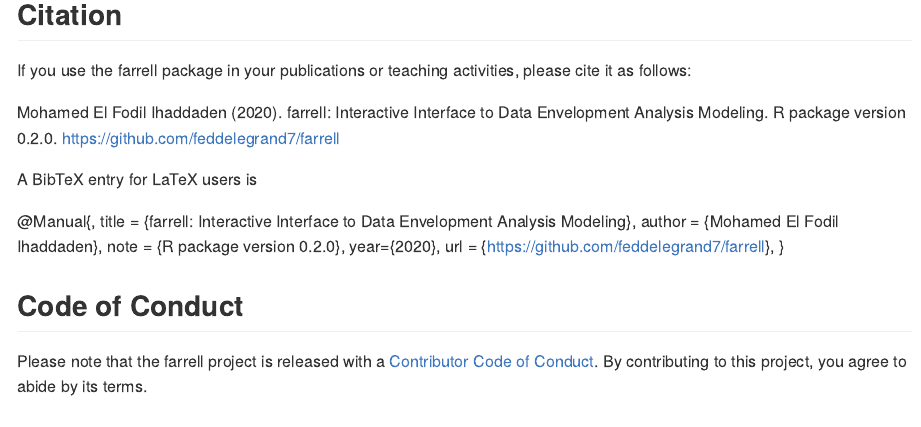
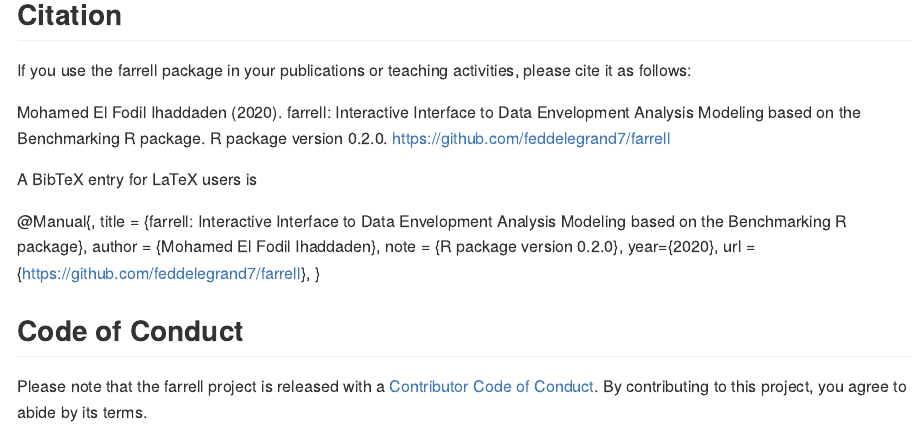
Before and after one commit to feddelegrand7/farrell, an R Markdown document (README.Rmd): the page in a window 1100 px wide, from 1930 px down. The pictures show the output file README.md that the author committed with the source, drawn offline in the style of GitHub; badge pictures from the web are left out.

Commit message:
README updated

```diff
--- a/README.Rmd
+++ b/README.Rmd
@@ -128,13 +128,13 @@
 
 
  Mohamed El Fodil Ihaddaden (2020). farrell: Interactive
-  Interface to Data Envelopment Analysis Modeling. R package version 0.2.0.
+  Interface to Data Envelopment Analysis Modeling based on the Benchmarking R package. R package version 0.2.0.
   https://github.com/feddelegrand7/farrell
 
 A BibTeX entry for LaTeX users is
 
   @Manual{,
-    title = {farrell: Interactive Interface to Data Envelopment Analysis Modeling},
+    title = {farrell: Interactive Interface to Data Envelopment Analysis Modeling based on the Benchmarking R package},
     author = {Mohamed El Fodil Ihaddaden},
     note = {R package version 0.2.0},
     year={2020},
```
Also changed, not shown: README.md.
